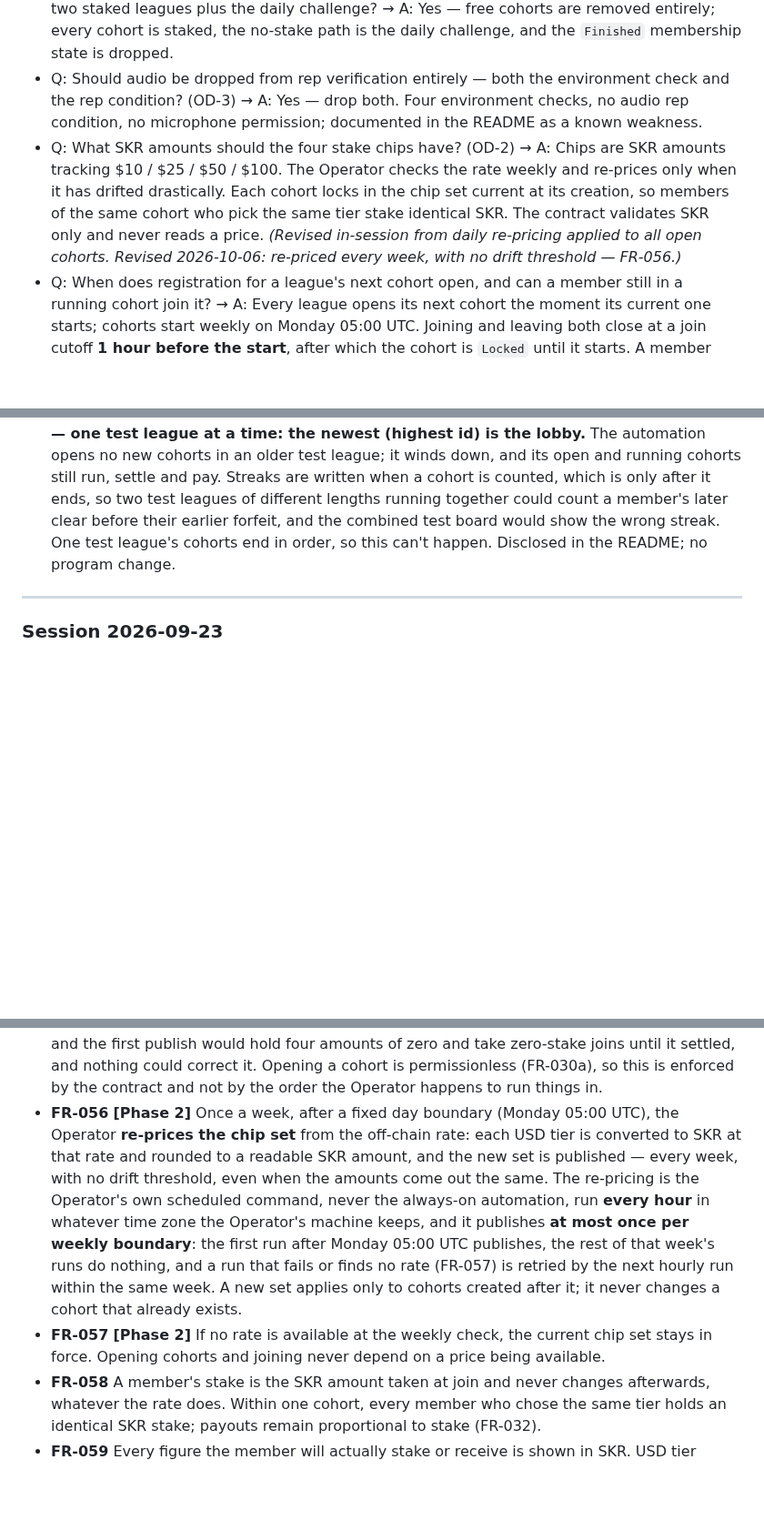
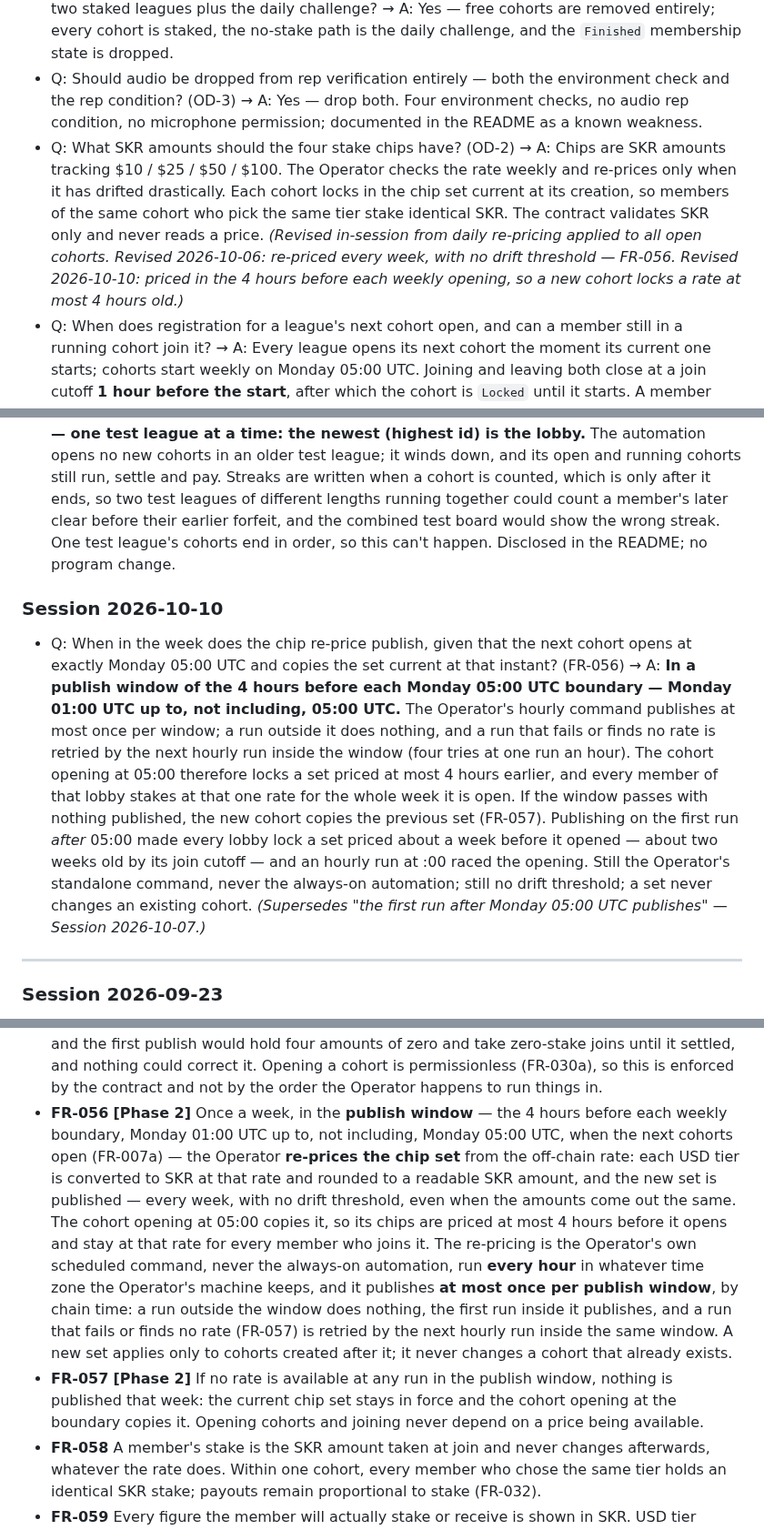
Before and after one commit to illia-loshchinin/holdout, a Markdown page: specs/001-holdout-hackathon/spec.md, 3 parts joined by grey strips. Shown at 91% size. Rendered like a GitHub page; blank space fills up the shorter version.

```diff
--- a/specs/001-holdout-hackathon/spec.md
+++ b/specs/001-holdout-hackathon/spec.md
@@ -42,7 +42,7 @@ On-chain and technical names — `Cohort`, `LeagueConfig`, cohort index — are
 - Q: If nobody in a staked cohort finishes, where does that cohort's prize pool go? (OD-5) → A: At settlement, 50% goes to the fee destination and 50% carries over into the prize pool of the next cohort of the same league, as extra prize for its finishers.
 - Q: Should every reference to free cohorts and a "free league" be removed, leaving only the two staked leagues plus the daily challenge? → A: Yes — free cohorts are removed entirely; every cohort is staked, the no-stake path is the daily challenge, and the `Finished` membership state is dropped.
 - Q: Should audio be dropped from rep verification entirely — both the environment check and the rep condition? (OD-3) → A: Yes — drop both. Four environment checks, no audio rep condition, no microphone permission; documented in the README as a known weakness.
-- Q: What SKR amounts should the four stake chips have? (OD-2) → A: Chips are SKR amounts tracking $10 / $25 / $50 / $100. The Operator checks the rate weekly and re-prices only when it has drifted drastically. Each cohort locks in the chip set current at its creation, so members of the same cohort who pick the same tier stake identical SKR. The contract validates SKR only and never reads a price. *(Revised in-session from daily re-pricing applied to all open cohorts. Revised 2026-10-06: re-priced every week, with no drift threshold — FR-056.)*
+- Q: What SKR amounts should the four stake chips have? (OD-2) → A: Chips are SKR amounts tracking $10 / $25 / $50 / $100. The Operator checks the rate weekly and re-prices only when it has drifted drastically. Each cohort locks in the chip set current at its creation, so members of the same cohort who pick the same tier stake identical SKR. The contract validates SKR only and never reads a price. *(Revised in-session from daily re-pricing applied to all open cohorts. Revised 2026-10-06: re-priced every week, with no drift threshold — FR-056. Revised 2026-10-10: priced in the 4 hours before each weekly opening, so a new cohort locks a rate at most 4 hours old.)*
 - Q: When does registration for a league's next cohort open, and can a member still in a running cohort join it? → A: Every league opens its next cohort the moment its current one starts; cohorts start weekly on Monday 05:00 UTC. Joining and leaving both close at a join cutoff **1 hour before the start**, after which the cohort is `Locked` until it starts. A member may hold one lobby place alongside a running cohort, independent of how that cohort ends. *(Revised in-session: briefly specified as join and leave open until the start with no `Locked` state, then rolled back.)*
 - Q: Which extras beyond the core loop are in scope — daily streak, leaderboards, share cards, badges? → A: Only the daily streak (already specified) and leaderboards. Leaderboards rank on-chain progress only and exist to show discipline: per league, members are ranked by **survival rate** (cohorts cleared ÷ cohorts finished), among members with **at least 3 finished cohorts** in that league; cohorts played and league streak (consistency) are shown beside it. Each running cohort also has a roster. The daily streak stays personal and unranked. Share cards and badges are out of scope.
 - Q: Who may trigger recording forfeits, settling a finished cohort and opening the next scheduled cohort — anyone, or only the Scheduler's key? → A: Anyone. The Scheduler is the usual caller, not a privileged one; the caller can never choose a parameter, outcome or amount. Publishing the chip set stays Operator-only.
@@ -119,5 +119,9 @@ Product owner decisions, from the PR #20 and #22 reviews.
 - Q: Does the Daily 25 keep the head-on placement? (FR-019, FR-021a, FR-067) → A: **No — the Daily 25 is counted at 45° only, in the Easy band (no more frontal than about 40°), with the Easy checks: an Easy Holdout with nothing staked.** It is where members practise the set-up a Holdout holds them to, and every Daily 25 sitting becomes a recording of the placement money rides on. Head-on could not see knees, a sag, a cobra or hips on the floor. Detail and evidence: `specs/002-rep-placement-rules` Session 2026-10-07. *(Revises the 2026-09-23 answer below.)*
 - Q: May more than one test league open cohorts at the same time? (FR-044a, FR-060) → A: **No — one test league at a time: the newest (highest id) is the lobby.** The automation opens no new cohorts in an older test league; it winds down, and its open and running cohorts still run, settle and pay. Streaks are written when a cohort is counted, which is only after it ends, so two test leagues of different lengths running together could count a member's later clear before their earlier forfeit, and the combined test board would show the wrong streak. One test league's cohorts end in order, so this can't happen. Disclosed in the README; no program change.
+
+### Session 2026-10-10
+
+- Q: When in the week does the chip re-price publish, given that the next cohort opens at exactly Monday 05:00 UTC and copies the set current at that instant? (FR-056) → A: **In a publish window of the 4 hours before each Monday 05:00 UTC boundary — Monday 01:00 UTC up to, not including, 05:00 UTC.** The Operator's hourly command publishes at most once per window; a run outside it does nothing, and a run that fails or finds no rate is retried by the next hourly run inside the window (four tries at one run an hour). The cohort opening at 05:00 therefore locks a set priced at most 4 hours earlier, and every member of that lobby stakes at that one rate for the whole week it is open. If the window passes with nothing published, the new cohort copies the previous set (FR-057). Publishing on the first run *after* 05:00 made every lobby lock a set priced about a week before it opened — about two weeks old by its join cutoff — and an hourly run at :00 raced the opening. Still the Operator's standalone command, never the always-on automation; still no drift threshold; a set never changes an existing cohort. *(Supersedes "the first run after Monday 05:00 UTC publishes" — Session 2026-10-07.)*
 
 ---
 
@@ -335,8 +339,8 @@ Requirements, edge scenarios and acceptance criteria belonging to Phase 2 are ma
 - **FR-055** Every cohort copies the chip set current at its creation and keeps it for its whole life (FR-007). The contract accepts a join only for exactly one of that cohort's four SKR amounts, validates SKR only, and never reads a price.
 - **FR-055a** *(Phase 1)* At launch the Operator publishes **one chip set**, converting each USD tier to SKR at that day's off-chain rate. Every cohort created in Phase 1 locks that set.
 - **FR-055b** No cohort can be created before a chip set has been published. A cohort keeps the amounts it copied for its whole life (FR-007), so one opened in the gap between deployment and the first publish would hold four amounts of zero and take zero-stake joins until it settled, and nothing could correct it. Opening a cohort is permissionless (FR-030a), so this is enforced by the contract and not by the order the Operator happens to run things in.
-- **FR-056** **[Phase 2]** Once a week, after a fixed day boundary (Monday 05:00 UTC), the Operator **re-prices the chip set** from the off-chain rate: each USD tier is converted to SKR at that rate and rounded to a readable SKR amount, and the new set is published — every week, with no drift threshold, even when the amounts come out the same. The re-pricing is the Operator's own scheduled command, never the always-on automation, run **every hour** in whatever time zone the Operator's machine keeps, and it publishes **at most once per weekly boundary**: the first run after Monday 05:00 UTC publishes, the rest of that week's runs do nothing, and a run that fails or finds no rate (FR-057) is retried by the next hourly run within the same week. A new set applies only to cohorts created after it; it never changes a cohort that already exists.
-- **FR-057** **[Phase 2]** If no rate is available at the weekly check, the current chip set stays in force. Opening cohorts and joining never depend on a price being available.
+- **FR-056** **[Phase 2]** Once a week, in the **publish window** — the 4 hours before each weekly boundary, Monday 01:00 UTC up to, not including, Monday 05:00 UTC, when the next cohorts open (FR-007a) — the Operator **re-prices the chip set** from the off-chain rate: each USD tier is converted to SKR at that rate and rounded to a readable SKR amount, and the new set is published — every week, with no drift threshold, even when the amounts come out the same. The cohort opening at 05:00 copies it, so its chips are priced at most 4 hours before it opens and stay at that rate for every member who joins it. The re-pricing is the Operator's own scheduled command, never the always-on automation, run **every hour** in whatever time zone the Operator's machine keeps, and it publishes **at most once per publish window**, by chain time: a run outside the window does nothing, the first run inside it publishes, and a run that fails or finds no rate (FR-057) is retried by the next hourly run inside the same window. A new set applies only to cohorts created after it; it never changes a cohort that already exists.
+- **FR-057** **[Phase 2]** If no rate is available at any run in the publish window, nothing is published that week: the current chip set stays in force and the cohort opening at the boundary copies it. Opening cohorts and joining never depend on a price being available.
 - **FR-058** A member's stake is the SKR amount taken at join and never changes afterwards, whatever the rate does. Within one cohort, every member who chose the same tier holds an identical SKR stake; payouts remain proportional to stake (FR-032).
 - **FR-059** Every figure the member will actually stake or receive is shown in SKR. USD tier labels and USD equivalents are marked approximate and never presented as what the member will receive (FR-039).
 
```
Also changed, not shown: other parts of specs/001-holdout-hackathon/spec.md (+10 -10 lines).
